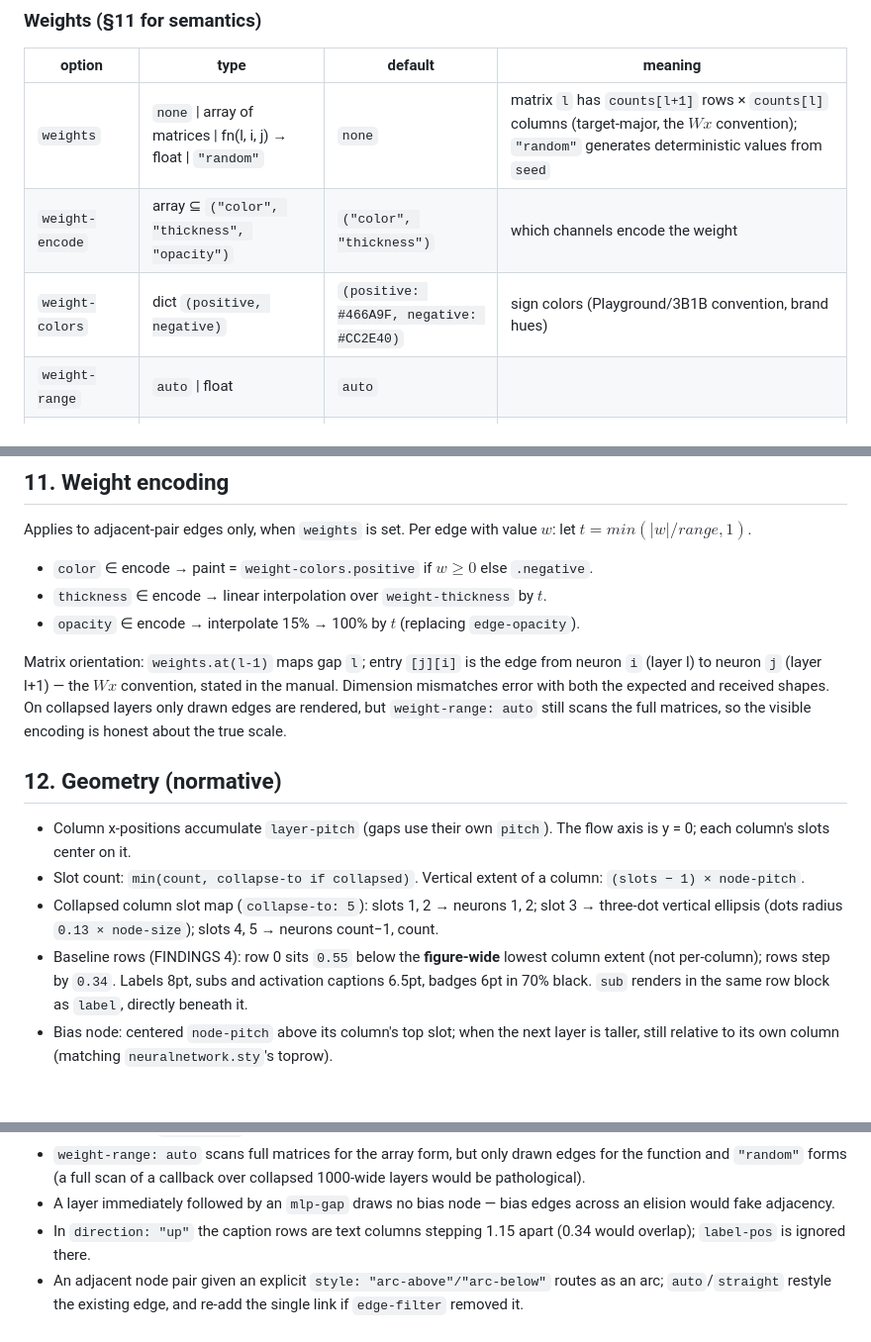
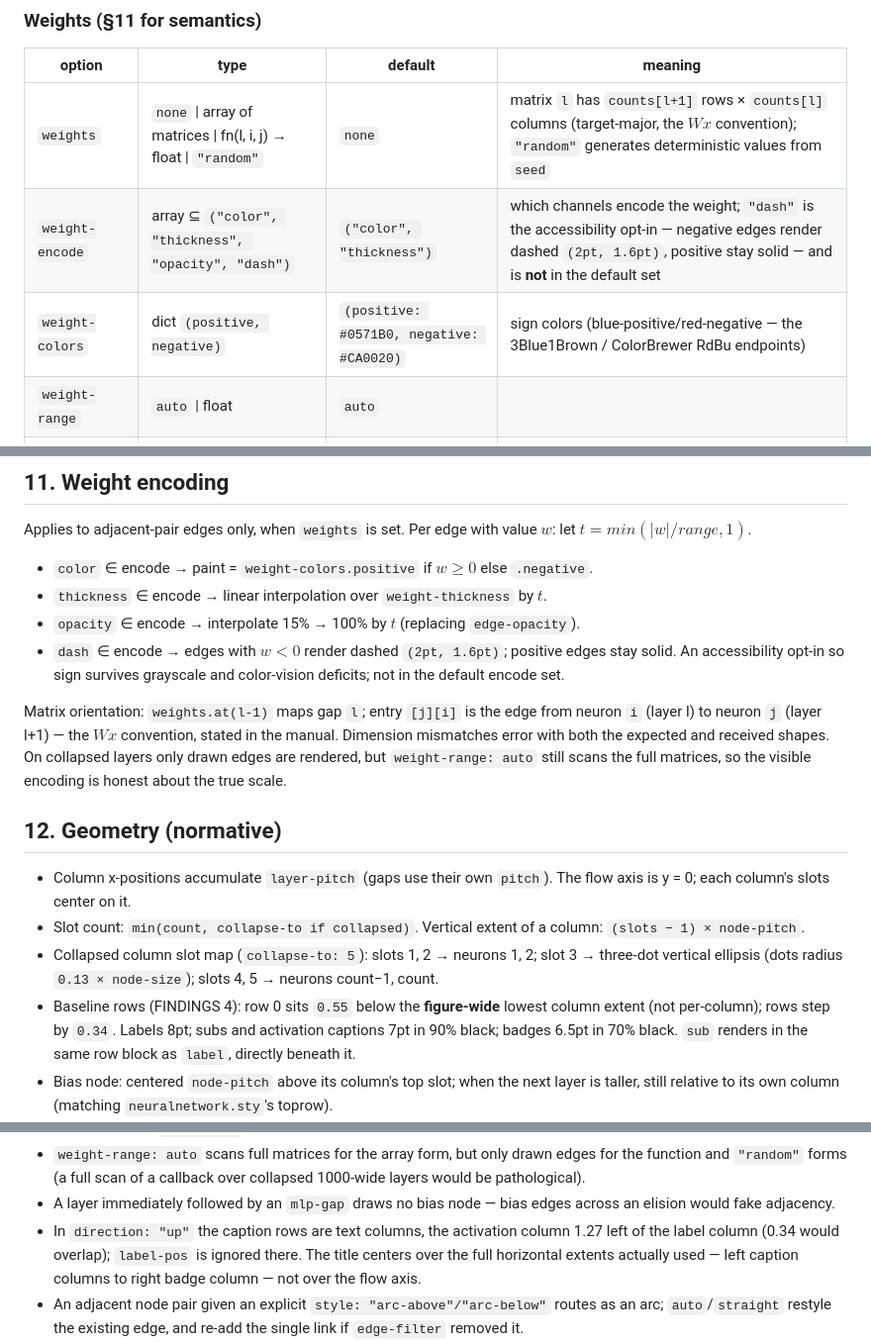
Before and after one commit to IMSEL-Lab/VINNT, a Markdown page: design/MLP-API.md, 3 parts joined by grey strips. Shown at 99% size. Rendered like a GitHub page; blank space fills up the shorter version.

```diff
--- a/design/MLP-API.md
+++ b/design/MLP-API.md
@@ -203,8 +206,8 @@ Built-in palettes (`mlp-palettes`):
 | option | type | default | meaning |
 | --- | --- | --- | --- |
 | `weights` | `none` \| array of matrices \| fn(l, i, j) → float \| `"random"` | `none` | matrix `l` has `counts[l+1]` rows × `counts[l]` columns (target-major, the $W x$ convention); `"random"` generates deterministic values from `seed` |
-| `weight-encode` | array ⊆ `("color", "thickness", "opacity")` | `("color", "thickness")` | which channels encode the weight |
-| `weight-colors` | dict `(positive, negative)` | `(positive: #466A9F, negative: #CC2E40)` | sign colors (Playground/3B1B convention, brand hues) |
+| `weight-encode` | array ⊆ `("color", "thickness", "opacity", "dash")` | `("color", "thickness")` | which channels encode the weight; `"dash"` is the accessibility opt-in — negative edges render dashed `(2pt, 1.6pt)`, positive stay solid — and is **not** in the default set |
+| `weight-colors` | dict `(positive, negative)` | `(positive: #0571B0, negative: #CA0020)` | sign colors (blue-positive/red-negative — the 3Blue1Brown / ColorBrewer RdBu endpoints) |
 | `weight-range` | `auto` \| float | `auto` | |w| that saturates the encoding; `auto` = max over the data |
 | `weight-thickness` | pair of lengths | `(0.2pt, 1.1pt)` | thickness at 0 and at saturation |
 | `seed` | int | `42` | for `weights: "random"` (small deterministic LCG — Typst has no RNG, and goldens must be stable) |
@@ -329,6 +334,9 @@ value $w$: let $t = min(|w| / range, 1)$.
 - `thickness` ∈ encode → linear interpolation over `weight-thickness` by $t$.
 - `opacity` ∈ encode → interpolate 15% → 100% by $t$ (replacing
   `edge-opacity`).
+- `dash` ∈ encode → edges with $w < 0$ render dashed `(2pt, 1.6pt)`;
+  positive edges stay solid. An accessibility opt-in so sign survives
+  grayscale and color-vision deficits; not in the default encode set.
 
 Matrix orientation: `weights.at(l-1)` maps gap `l`; entry `[j][i]` is the edge
 from neuron `i` (layer l) to neuron `j` (layer l+1) — the $W x$ convention,
@@ -347,9 +355,9 @@ honest about the true scale.
   slot 3 → three-dot vertical ellipsis (dots radius `0.13 × node-size`);
   slots 4, 5 → neurons count−1, count.
 - Baseline rows (FINDINGS 4): row 0 sits `0.55` below the **figure-wide**
-  lowest column extent (not per-column); rows step by `0.34`. Labels 8pt,
-  subs and activation captions 6.5pt, badges 6pt in 70% black. `sub` renders
-  in the same row block as `label`, directly beneath it.
+  lowest column extent (not per-column); rows step by `0.34`. Labels 8pt;
+  subs and activation captions 7pt in 90% black; badges 6.5pt in 70% black.
+  `sub` renders in the same row block as `label`, directly beneath it.
 - Bias node: centered `node-pitch` above its column's top slot; when the next
   layer is taller, still relative to its own column (matching
   `neuralnetwork.sty`'s toprow).
@@ -445,8 +453,10 @@ section is normative over §1–§16 where they conflict.
   collapsed 1000-wide layers would be pathological).
 - A layer immediately followed by an `mlp-gap` draws no bias node — bias
   edges across an elision would fake adjacency.
-- In `direction: "up"` the caption rows are text columns stepping 1.15 apart
-  (0.34 would overlap); `label-pos` is ignored there.
+- In `direction: "up"` the caption rows are text columns, the activation
+  column 1.27 left of the label column (0.34 would overlap); `label-pos` is
+  ignored there. The title centers over the full horizontal extents actually
+  used — left caption columns to right badge column — not over the flow axis.
 - An adjacent node pair given an explicit `style: "arc-above"/"arc-below"`
   routes as an arc; `auto`/`straight` restyle the existing edge, and re-add
   the single link if `edge-filter` removed it.
```
Also changed, not shown: other parts of design/MLP-API.md (+27 -7 lines).
